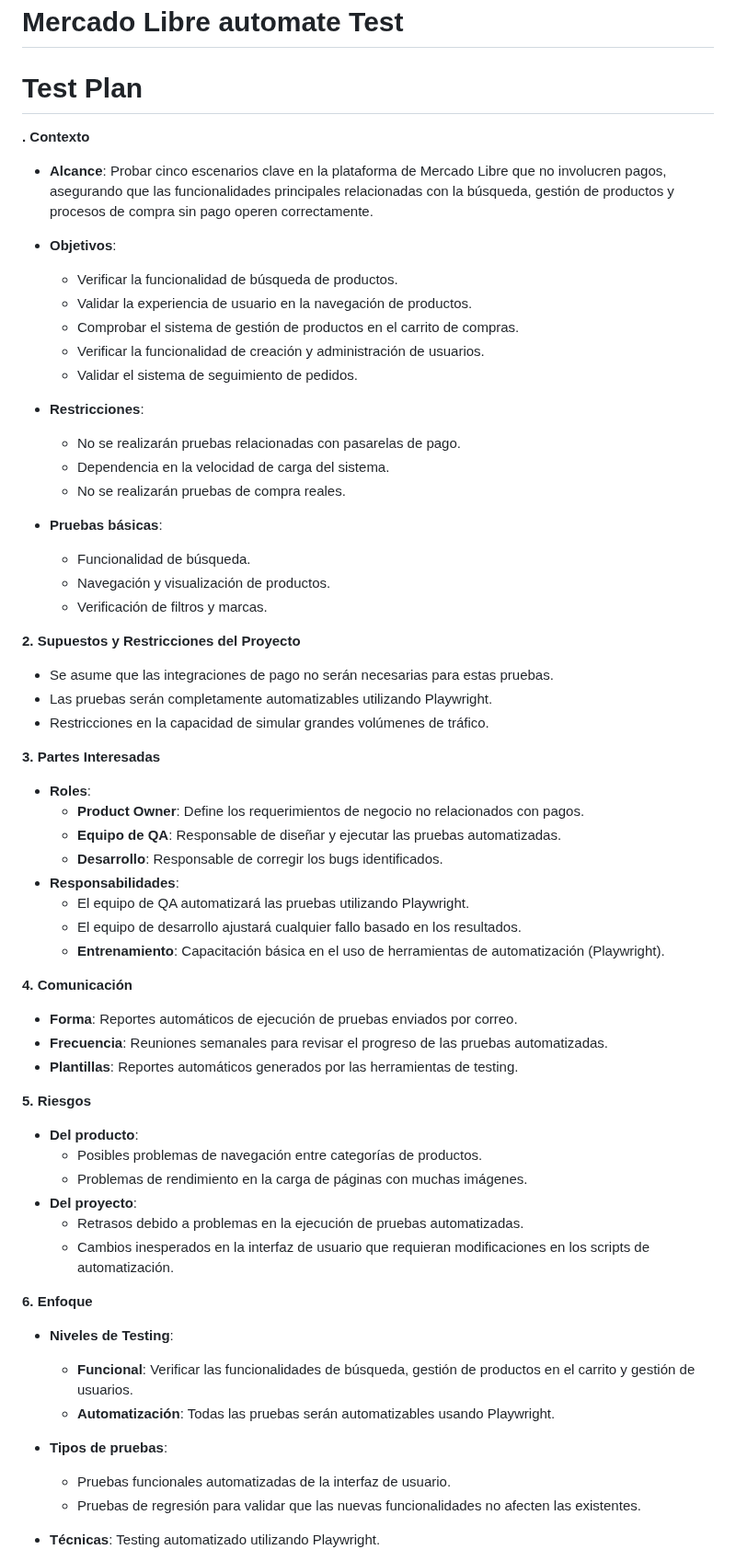
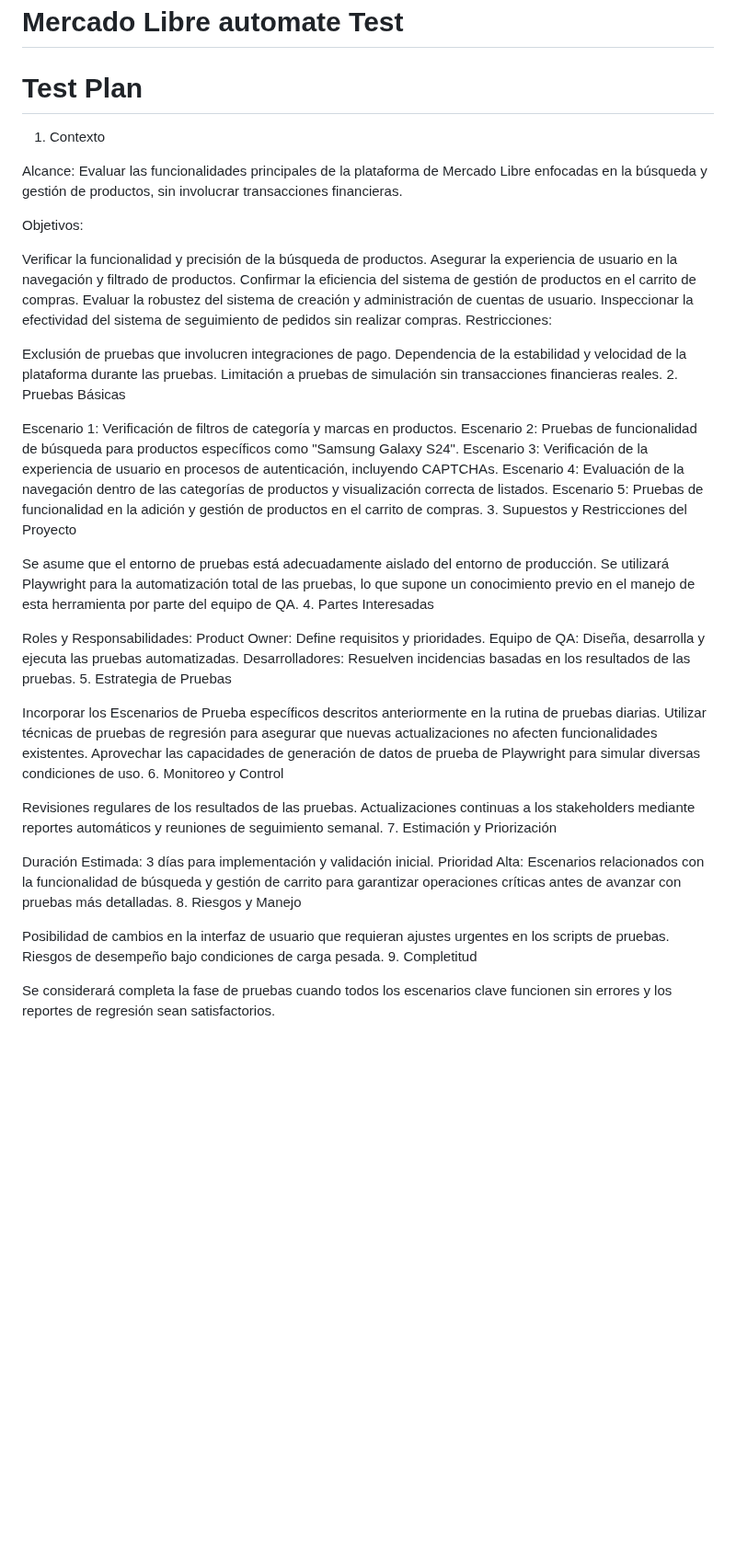
Before and after one commit to jhonarias91/uni_mercadolibre_automation_test, a Markdown page: README.md, the part around one of its changes. Shown at 92% size. Drawn GitHub-style; blank space fills up the shorter version.

Commit message:
updated test plan according to test design

```diff
--- a/README.md
+++ b/README.md
@@ -1,70 +1,57 @@
 # Mercado Libre automate Test
 
 # Test Plan
+1. Contexto
 
-**. Contexto**
+Alcance: Evaluar las funcionalidades principales de la plataforma de Mercado Libre enfocadas en la búsqueda y gestión de productos, sin involucrar transacciones financieras.
 
-- **Alcance**: Probar cinco escenarios clave en la plataforma de Mercado Libre que no involucren pagos, asegurando que las funcionalidades principales relacionadas con la búsqueda, gestión de productos y procesos de compra sin pago operen correctamente.
+Objetivos:
 
-- **Objetivos**:
+Verificar la funcionalidad y precisión de la búsqueda de productos.
+Asegurar la experiencia de usuario en la navegación y filtrado de productos.
+Confirmar la eficiencia del sistema de gestión de productos en el carrito de compras.
+Evaluar la robustez del sistema de creación y administración de cuentas de usuario.
+Inspeccionar la efectividad del sistema de seguimiento de pedidos sin realizar compras.
+Restricciones:
 
-    - Verificar la funcionalidad de búsqueda de productos.
-    - Validar la experiencia de usuario en la navegación de productos.
-    - Comprobar el sistema de gestión de productos en el carrito de compras.
-    - Verificar la funcionalidad de creación y administración de usuarios.
-    - Validar el sistema de seguimiento de pedidos.
-- **Restricciones**:
+Exclusión de pruebas que involucren integraciones de pago.
+Dependencia de la estabilidad y velocidad de la plataforma durante las pruebas.
+Limitación a pruebas de simulación sin transacciones financieras reales.
+2. Pruebas Básicas
 
-    - No se realizarán pruebas relacionadas con pasarelas de pago.
-    - Dependencia en la velocidad de carga del sistema.
-    - No se realizarán pruebas de compra reales.
-- **Pruebas básicas**:
+Escenario 1: Verificación de filtros de categoría y marcas en productos.
+Escenario 2: Pruebas de funcionalidad de búsqueda para productos específicos como "Samsung Galaxy S24".
+Escenario 3: Verificación de la experiencia de usuario en procesos de autenticación, incluyendo CAPTCHAs.
+Escenario 4: Evaluación de la navegación dentro de las categorías de productos y visualización correcta de listados.
+Escenario 5: Pruebas de funcionalidad en la adición y gestión de productos en el carrito de compras.
+3. Supuestos y Restricciones del Proyecto
 
-    - Funcionalidad de búsqueda.
-    - Navegación y visualización de productos.
-    - Verificación de filtros y marcas.
+Se asume que el entorno de pruebas está adecuadamente aislado del entorno de producción.
+Se utilizará Playwright para la automatización total de las pruebas, lo que supone un conocimiento previo en el manejo de esta herramienta por parte del equipo de QA.
+4. Partes Interesadas
 
-**2. Supuestos y Restricciones del Proyecto**
+Roles y Responsabilidades:
+Product Owner: Define requisitos y prioridades.
+Equipo de QA: Diseña, desarrolla y ejecuta las pruebas automatizadas.
+Desarrolladores: Resuelven incidencias basadas en los resultados de las pruebas.
+5. Estrategia de Pruebas
 
-- Se asume que las integraciones de pago no serán necesarias para estas pruebas.
-- Las pruebas serán completamente automatizables utilizando Playwright.
-- Restricciones en la capacidad de simular grandes volúmenes de tráfico.
+Incorporar los Escenarios de Prueba específicos descritos anteriormente en la rutina de pruebas diarias.
+Utilizar técnicas de pruebas de regresión para asegurar que nuevas actualizaciones no afecten funcionalidades existentes.
+Aprovechar las capacidades de generación de datos de prueba de Playwright para simular diversas condiciones de uso.
+6. Monitoreo y Control
 
-**3. Partes Interesadas**
+Revisiones regulares de los resultados de las pruebas.
+Actualizaciones continuas a los stakeholders mediante reportes automáticos y reuniones de seguimiento semanal.
+7. Estimación y Priorización
 
-- **Roles**:
-    - **Product Owner**: Define los requerimientos de negocio no relacionados con pagos.
-    - **Equipo de QA**: Responsable de diseñar y ejecutar las pruebas automatizadas.
-    - **Desarrollo**: Responsable de corregir los bugs identificados.
-- **Responsabilidades**:
-    - El equipo de QA automatizará las pruebas utilizando Playwright.
-    - El equipo de desarrollo ajustará cualquier fallo basado en los resultados.
-    - **Entrenamiento**: Capacitación básica en el uso de herramientas de automatización (Playwright).
+Duración Estimada: 3 días para implementación y validación inicial.
+Prioridad Alta: Escenarios relacionados con la funcionalidad de búsqueda y gestión de carrito para garantizar operaciones críticas antes de avanzar con pruebas más detalladas.
+8. Riesgos y Manejo
 
-**4. Comunicación**
+Posibilidad de cambios en la interfaz de usuario que requieran ajustes urgentes en los scripts de pruebas.
+Riesgos de desempeño bajo condiciones de carga pesada.
+9. Completitud
 
-- **Forma**: Reportes automáticos de ejecución de pruebas enviados por correo.
-- **Frecuencia**: Reuniones semanales para revisar el progreso de las pruebas automatizadas.
-- **Plantillas**: Reportes automáticos generados por las herramientas de testing.
+Se considerará completa la fase de pruebas cuando todos los escenarios clave funcionen sin errores y los reportes de regresión sean satisfactorios.
 
-**5. Riesgos**
-
-- **Del producto**:
-    - Posibles problemas de navegación entre categorías de productos.
-    - Problemas de rendimiento en la carga de páginas con muchas imágenes.
-- **Del proyecto**:
-    - Retrasos debido a problemas en la ejecución de pruebas automatizadas.
-    - Cambios inesperados en la interfaz de usuario que requieran modificaciones en los scripts de automatización.
-
-**6. Enfoque**
-
-- **Niveles de Testing**:
-
-    - **Funcional**: Verificar las funcionalidades de búsqueda, gestión de productos en el carrito y gestión de usuarios.
-    - **Automatización**: Todas las pruebas serán automatizables usando Playwright.
-- **Tipos de pruebas**:
-
-    - Pruebas funcionales automatizadas de la interfaz de usuario.
-    - Pruebas de regresión para validar que las nuevas funcionalidades no afecten las existentes.
-- **Técnicas**: Testing automatizado utilizando Playwright.
-
```
Also changed, not shown: other parts of README.md (+0 -38 lines).
